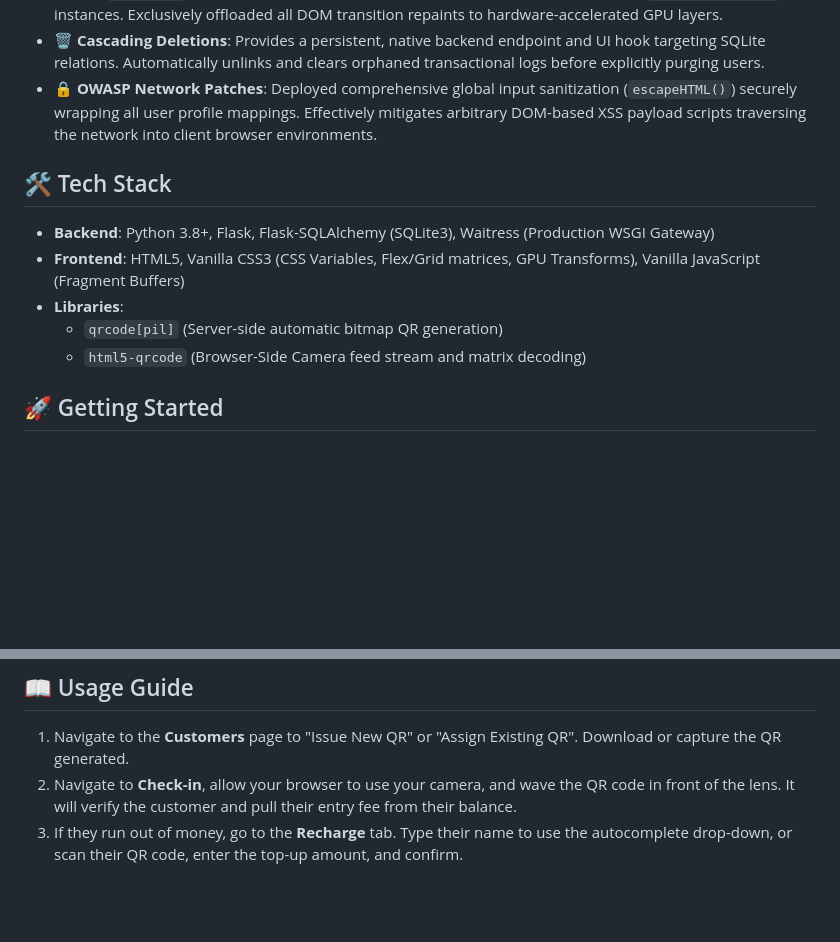
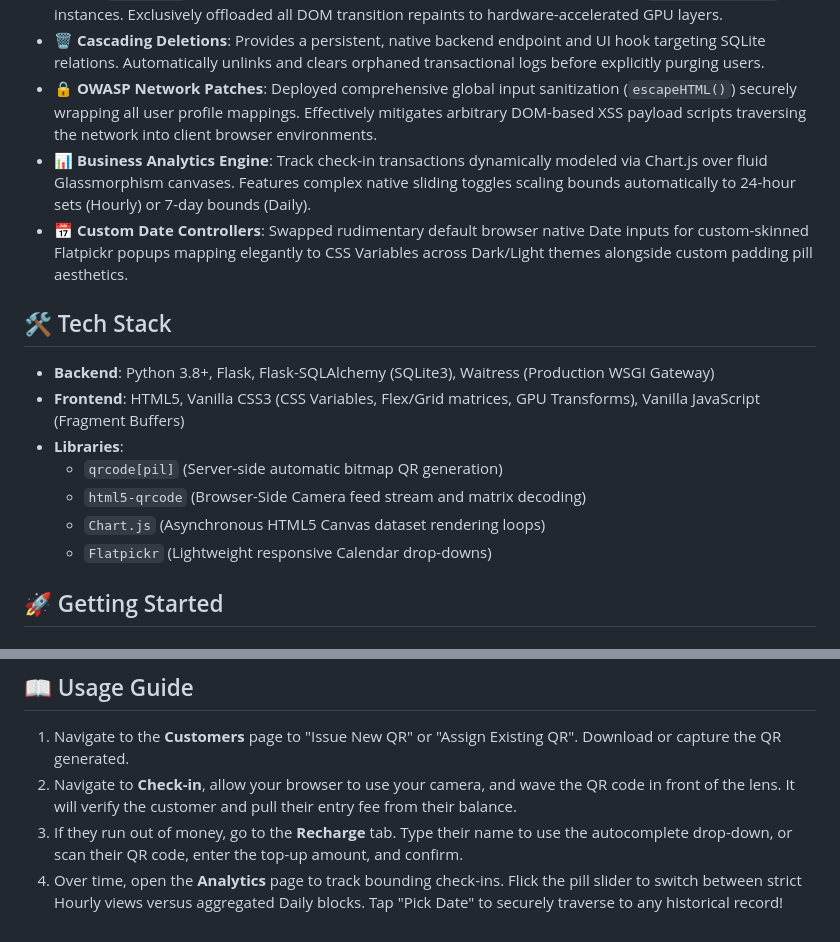
Before and after one commit to Aaronschristo/mentox, a Markdown page: README.md, 2 parts joined by grey strips. Rendered like a GitHub page; blank space fills up the shorter version.

Commit message:
docs: updated the README file.

```diff
--- a/README.md
+++ b/README.md
@@ -12,6 +12,8 @@ A premium, fully responsive web application designed for PlayArea businesses to
 - ⚡ **O(log N) Performance & Rendering Pipelines**: Upgraded internal database querying via native SQLite performance indexes mitigating bottleneck scans. Re-engineered dynamic DOM manipulation to strictly bypass `innerHTML` reflows, instead buffering array matrices actively inside detached `DocumentFragment` instances. Exclusively offloaded all DOM transition repaints to hardware-accelerated GPU layers.
 - 🗑️ **Cascading Deletions**: Provides a persistent, native backend endpoint and UI hook targeting SQLite relations. Automatically unlinks and clears orphaned transactional logs before explicitly purging users.
 - 🔒 **OWASP Network Patches**: Deployed comprehensive global input sanitization (`escapeHTML()`) securely wrapping all user profile mappings. Effectively mitigates arbitrary DOM-based XSS payload scripts traversing the network into client browser environments.
+- 📊 **Business Analytics Engine**: Track check-in transactions dynamically modeled via Chart.js over fluid Glassmorphism canvases. Features complex native sliding toggles scaling bounds automatically to 24-hour sets (Hourly) or 7-day bounds (Daily).
+- 📅 **Custom Date Controllers**: Swapped rudimentary default browser native Date inputs for custom-skinned Flatpickr popups mapping elegantly to CSS Variables across Dark/Light themes alongside custom padding pill aesthetics.
 
 ## 🛠️ Tech Stack
 
@@ -20,6 +22,8 @@ A premium, fully responsive web application designed for PlayArea businesses to
 - **Libraries**:
   - `qrcode[pil]` (Server-side automatic bitmap QR generation)
   - `html5-qrcode` (Browser-Side Camera feed stream and matrix decoding)
+  - `Chart.js` (Asynchronous HTML5 Canvas dataset rendering loops)
+  - `Flatpickr` (Lightweight responsive Calendar drop-downs)
 
 ## 🚀 Getting Started
 
@@ -84,3 +88,4 @@ If you are running the development server on your PC (`http://192.168.x.x:5000`)
 1. Navigate to the **Customers** page to "Issue New QR" or "Assign Existing QR". Download or capture the QR generated.
 2. Navigate to **Check-in**, allow your browser to use your camera, and wave the QR code in front of the lens. It will verify the customer and pull their entry fee from their balance.
 3. If they run out of money, go to the **Recharge** tab. Type their name to use the autocomplete drop-down, or scan their QR code, enter the top-up amount, and confirm.
+4. Over time, open the **Analytics** page to track bounding check-ins. Flick the pill slider to switch between strict Hourly views versus aggregated Daily blocks. Tap "Pick Date" to securely traverse to any historical record!
```
